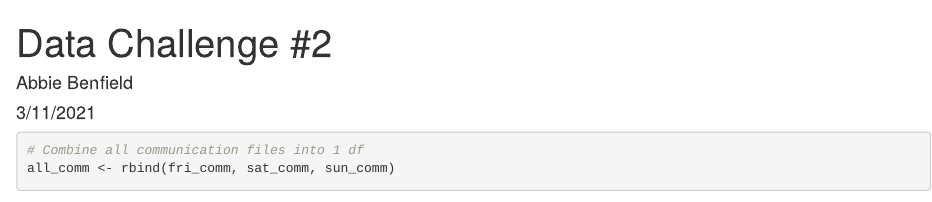
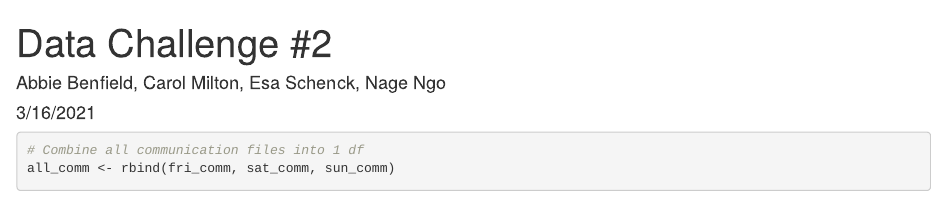
Before and after one commit to abbidabbers/SDS235_DC2, an R Markdown document (DC2.Rmd): the page in a window 1100 px wide, from its top. Rendered offline with R 4.5, knitr and Pandoc, with nearby package versions; some code elsewhere in the file could not run offline; common packages that the code uses without loading them are loaded.

Commit message:
Update DC2.Rmd

```diff
--- a/DC2.Rmd
+++ b/DC2.Rmd
@@ -1,7 +1,7 @@
 ---
 title: "Data Challenge #2"
-author: "Abbie Benfield"
-date: "3/11/2021"
+author: "Abbie Benfield, Carol Milton, Esa Schenck, Nage Ngo"
+date: "3/16/2021"
 output: html_document
 ---
 
```
